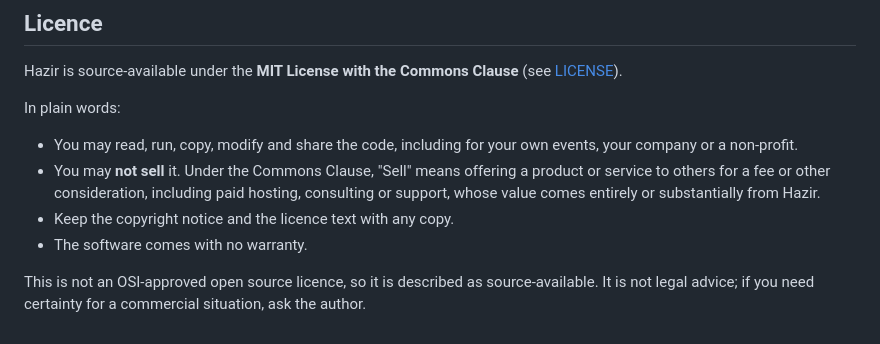
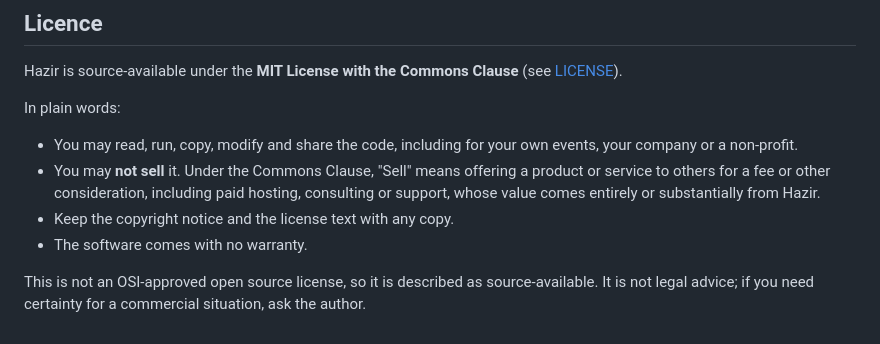
Before and after one commit to AnuragRoy485/hazir, a Markdown page: README.md, the part around the change. GitHub-like rendering.

```diff
--- a/README.md
+++ b/README.md
@@ -97,7 +97,7 @@ In plain words:
 
 - You may read, run, copy, modify and share the code, including for your own events, your company or a non-profit.
 - You may **not sell** it. Under the Commons Clause, "Sell" means offering a product or service to others for a fee or other consideration, including paid hosting, consulting or support, whose value comes entirely or substantially from Hazir.
-- Keep the copyright notice and the licence text with any copy.
+- Keep the copyright notice and the license text with any copy.
 - The software comes with no warranty.
 
-This is not an OSI-approved open source licence, so it is described as source-available. It is not legal advice; if you need certainty for a commercial situation, ask the author.
+This is not an OSI-approved open source license, so it is described as source-available. It is not legal advice; if you need certainty for a commercial situation, ask the author.
```
